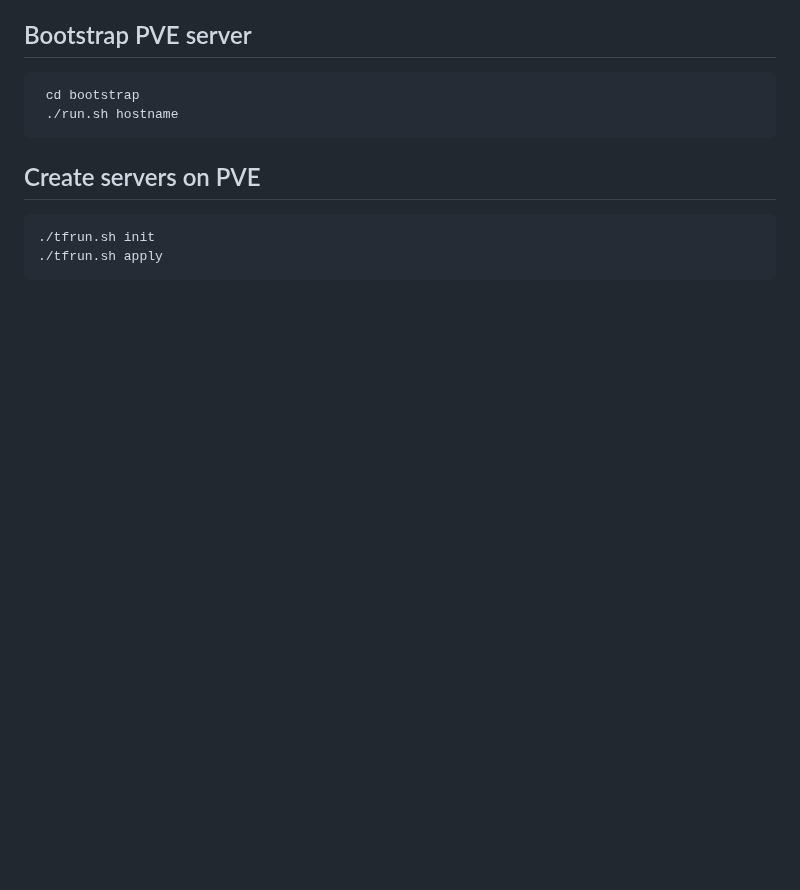
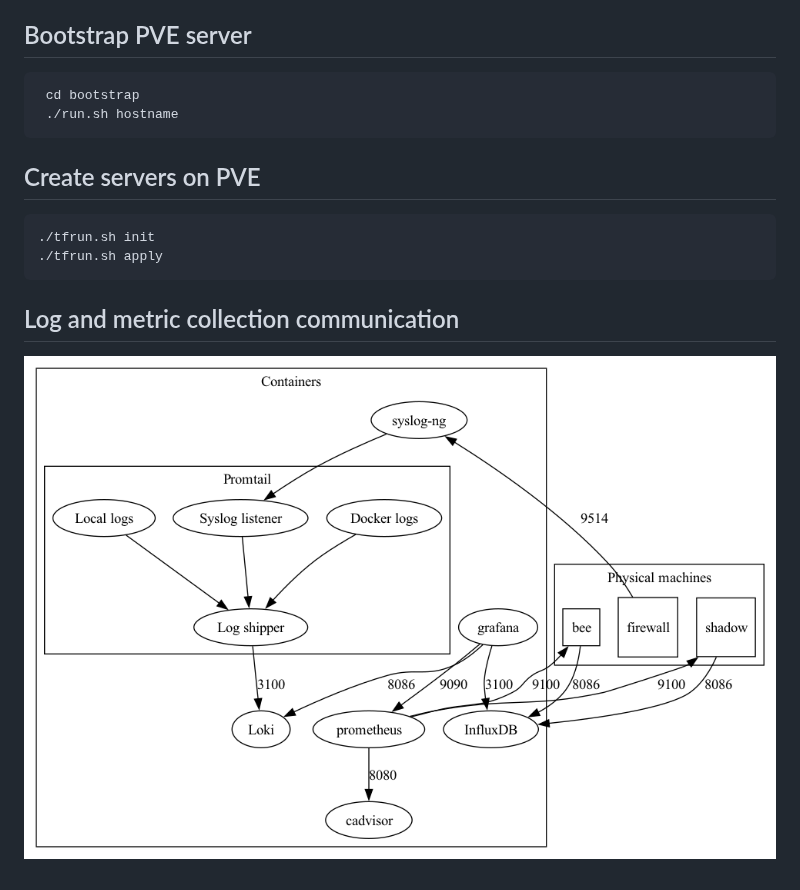
Before and after one commit to galbitz/homelab, a Markdown page: README.md, the part around the change. Rendered like a GitHub page; pictures changed too: doc/comm.png (added); blank space fills up the shorter version.

Commit message:
Add: communication diagram

````diff
--- a/README.md
+++ b/README.md
@@ -33,3 +33,7 @@ https://developer.hashicorp.com/terraform/cli/install/apt#repository-configurati
 ./tfrun.sh init
 ./tfrun.sh apply
 ```
+
+## Log and metric collection communication
+
+![](doc/comm.png)
````
Also changed, not shown: 2 other files.
